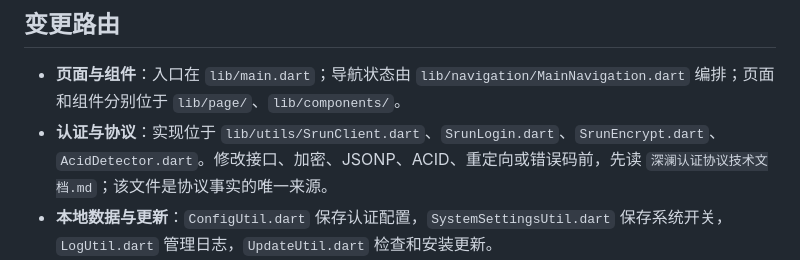
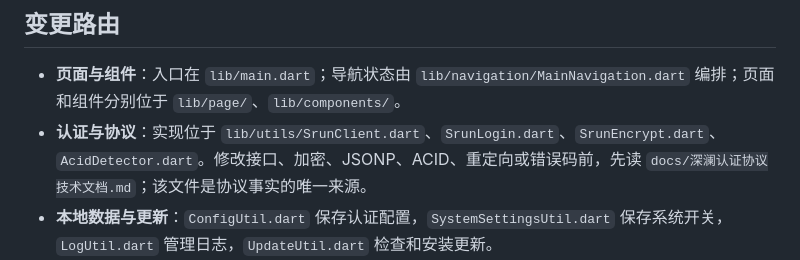
Before and after one commit to mel0nyrame/LinkUp, a Markdown page: AGENTS.md, the part around the change. Drawn GitHub-style.

Commit message:
docs(protocol): 将深澜协议文档迁移至 docs
文档内容保持不变，并同步更新 AGENTS.md 与 README.md 中的权威路径引用。

```diff
--- a/AGENTS.md
+++ b/AGENTS.md
@@ -9,7 +9,7 @@ LinkUp 是基于深澜 Srun 协议的 Android 校园网自动认证客户端。
 ## 变更路由
 
 - **页面与组件**：入口在 `lib/main.dart`；导航状态由 `lib/navigation/MainNavigation.dart` 编排；页面和组件分别位于 `lib/page/`、`lib/components/`。
-- **认证与协议**：实现位于 `lib/utils/SrunClient.dart`、`SrunLogin.dart`、`SrunEncrypt.dart`、`AcidDetector.dart`。修改接口、加密、JSONP、ACID、重定向或错误码前，先读 `深澜认证协议技术文档.md`；该文件是协议事实的唯一来源。
+- **认证与协议**：实现位于 `lib/utils/SrunClient.dart`、`SrunLogin.dart`、`SrunEncrypt.dart`、`AcidDetector.dart`。修改接口、加密、JSONP、ACID、重定向或错误码前，先读 `docs/深澜认证协议技术文档.md`；该文件是协议事实的唯一来源。
 - **本地数据与更新**：`ConfigUtil.dart` 保存认证配置，`SystemSettingsUtil.dart` 保存系统开关，`LogUtil.dart` 管理日志，`UpdateUtil.dart` 检查和安装更新。
 - **Android 原生**：入口与开机自启位于 `android/app/src/main/kotlin/com/mel0ny/linkup/`；Dart 与原生层通过 `com.mel0ny.linkup/system` MethodChannel 通信。
 - **工具链与依赖**：以 `pubspec.yaml`、`pubspec.lock`、`android/` 和 `.github/workflows/` 为准；本文件不重复记录版本号。
```
Also changed, not shown: README.md (+1 -1 lines), docs/深澜认证协议技术文档.md (renamed from 深澜认证协议技术文档.md).
